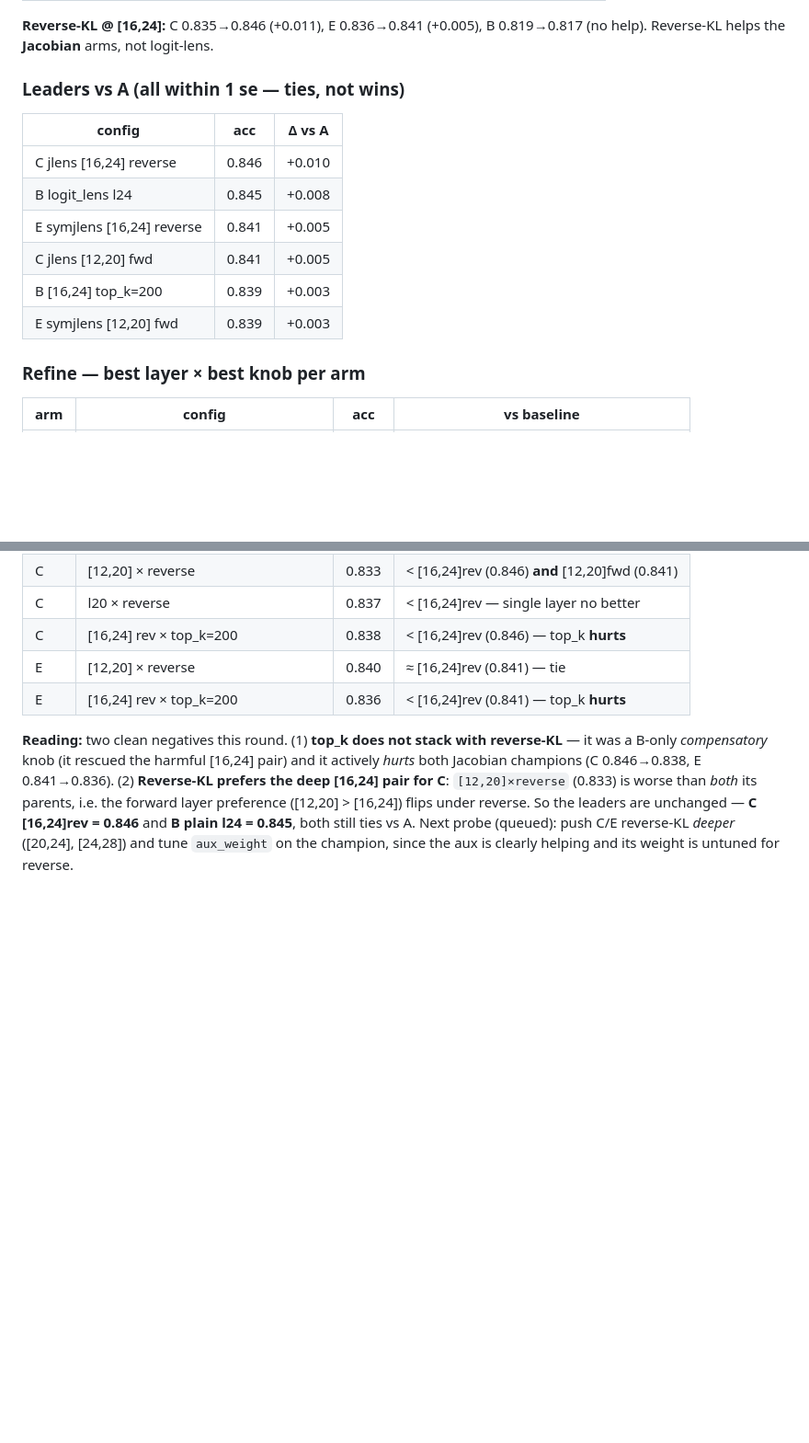
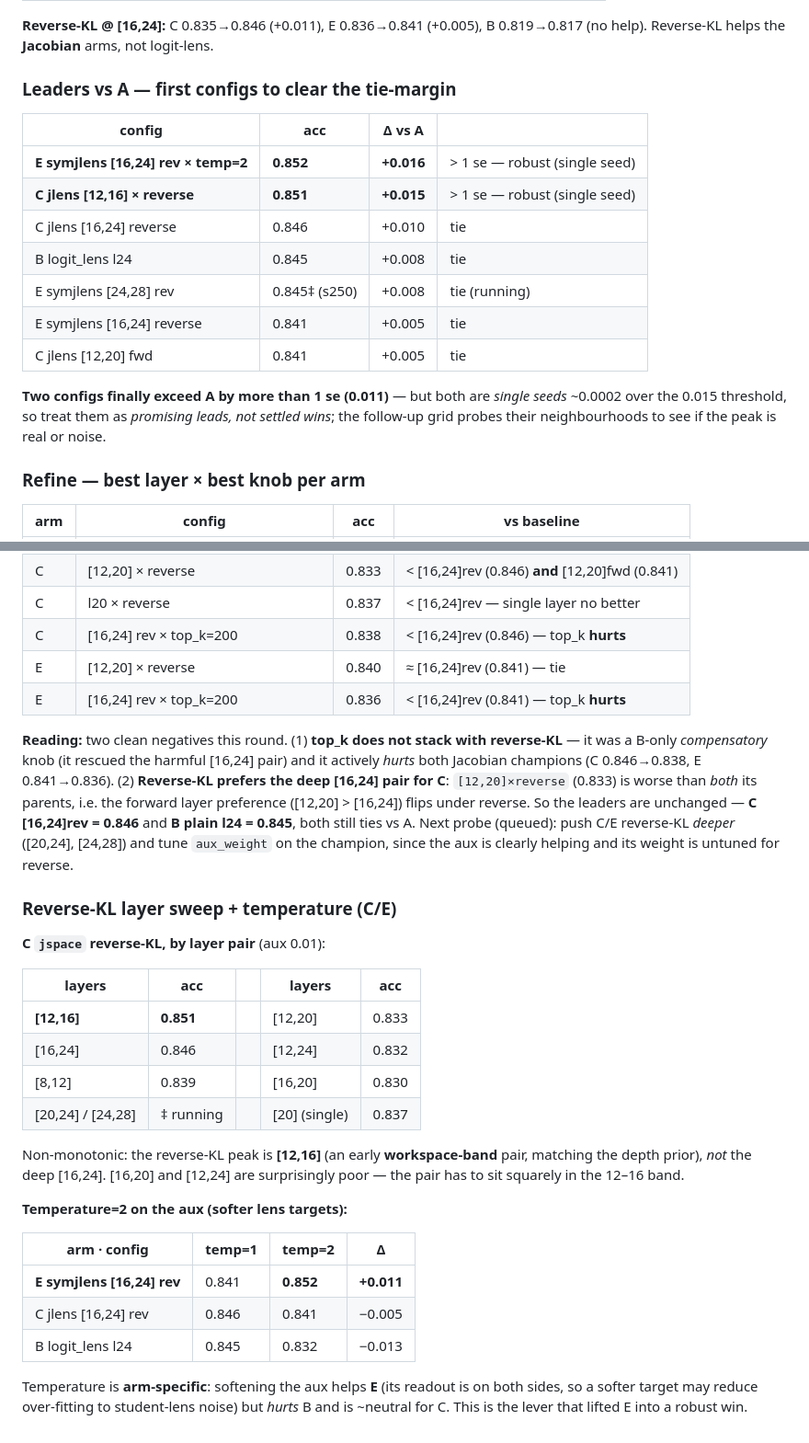
Before and after one commit to Duanyll/opdlens, a Markdown page: docs/experiments/results.md, 2 parts joined by grey strips. Shown at 92% size. Rendered like a GitHub page; blank space fills up the shorter version.

Commit message:
docs: refresh results dashboard
Co-Authored-By: Claude Opus 4.8 (1M context) <noreply@anthropic.com>

```diff
--- a/docs/experiments/results.md
+++ b/docs/experiments/results.md
@@ -152,16 +154,21 @@ the [16,24] aux was over-weighted / too broad.
 **Reverse-KL @ [16,24]:** C 0.835→0.846 (+0.011), E 0.836→0.841 (+0.005), B 0.819→0.817
 (no help). Reverse-KL helps the **Jacobian** arms, not logit-lens.
 
-### Leaders vs A (all within 1 se — ties, not wins)
+### Leaders vs A — first configs to clear the tie-margin
 
-| config | acc | Δ vs A |
-|---|---|---|
-| C jlens [16,24] reverse | 0.846 | +0.010 |
-| B logit_lens l24 | 0.845 | +0.008 |
-| E symjlens [16,24] reverse | 0.841 | +0.005 |
-| C jlens [12,20] fwd | 0.841 | +0.005 |
-| B [16,24] top_k=200 | 0.839 | +0.003 |
-| E symjlens [12,20] fwd | 0.839 | +0.003 |
+| config | acc | Δ vs A | |
+|---|---|---|---|
+| **E symjlens [16,24] rev × temp=2** | **0.852** | **+0.016** | > 1 se — robust (single seed) |
+| **C jlens [12,16] × reverse** | **0.851** | **+0.015** | > 1 se — robust (single seed) |
+| C jlens [16,24] reverse | 0.846 | +0.010 | tie |
+| B logit_lens l24 | 0.845 | +0.008 | tie |
+| E symjlens [24,28] rev | 0.845‡ (s250) | +0.008 | tie (running) |
+| E symjlens [16,24] reverse | 0.841 | +0.005 | tie |
+| C jlens [12,20] fwd | 0.841 | +0.005 | tie |
+
+**Two configs finally exceed A by more than 1 se (0.011)** — but both are *single seeds*
+~0.0002 over the 0.015 threshold, so treat them as *promising leads, not settled wins*;
+the follow-up grid probes their neighbourhoods to see if the peak is real or noise.
 
 ### Refine — best layer × best knob per arm
 
@@ -184,3 +191,30 @@ i.e. the forward layer preference ([12,20] > [16,24]) flips under reverse. So th
 are unchanged — **C [16,24]rev = 0.846** and **B plain l24 = 0.845**, both still ties vs A.
 Next probe (queued): push C/E reverse-KL *deeper* ([20,24], [24,28]) and tune `aux_weight`
 on the champion, since the aux is clearly helping and its weight is untuned for reverse.
+
+### Reverse-KL layer sweep + temperature (C/E)
+
+**C `jspace` reverse-KL, by layer pair** (aux 0.01):
+
+| layers | acc | | layers | acc |
+|---|---|---|---|---|
+| **[12,16]** | **0.851** | | [12,20] | 0.833 |
+| [16,24] | 0.846 | | [12,24] | 0.832 |
+| [8,12] | 0.839 | | [16,20] | 0.830 |
+| [20,24] / [24,28] | ‡ running | | [20] (single) | 0.837 |
+
+Non-monotonic: the reverse-KL peak is **[12,16]** (an early **workspace-band** pair, matching
+the depth prior), *not* the deep [16,24]. [16,20] and [12,24] are surprisingly poor — the
+pair has to sit squarely in the 12–16 band.
+
+**Temperature=2 on the aux (softer lens targets):**
+
+| arm · config | temp=1 | temp=2 | Δ |
+|---|---|---|---|
+| **E symjlens [16,24] rev** | 0.841 | **0.852** | **+0.011** |
+| C jlens [16,24] rev | 0.846 | 0.841 | −0.005 |
+| B logit_lens l24 | 0.845 | 0.832 | −0.013 |
+
+Temperature is **arm-specific**: softening the aux helps **E** (its readout is on both sides,
+so a softer target may reduce over-fitting to student-lens noise) but *hurts* B and is ~neutral
+for C. This is the lever that lifted E into a robust win.
```
Also changed, not shown: other parts of docs/experiments/results.md (+7 -5 lines).
